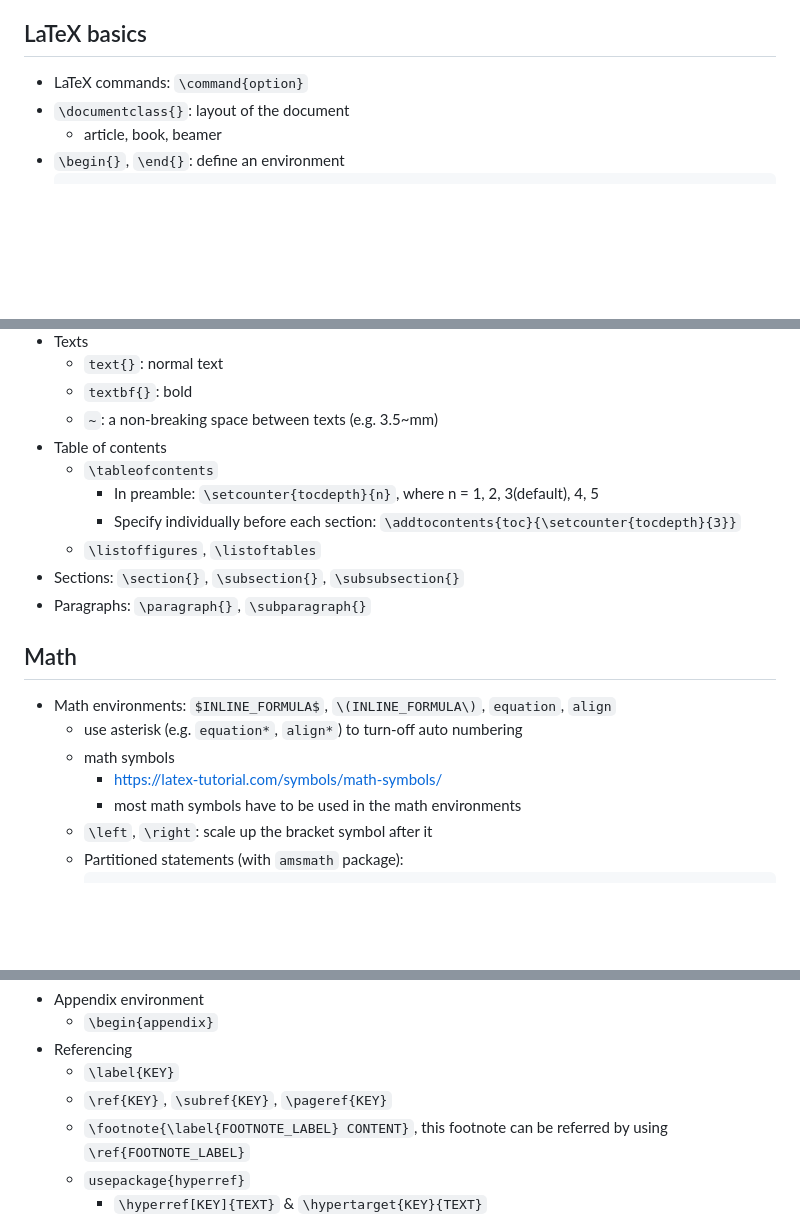
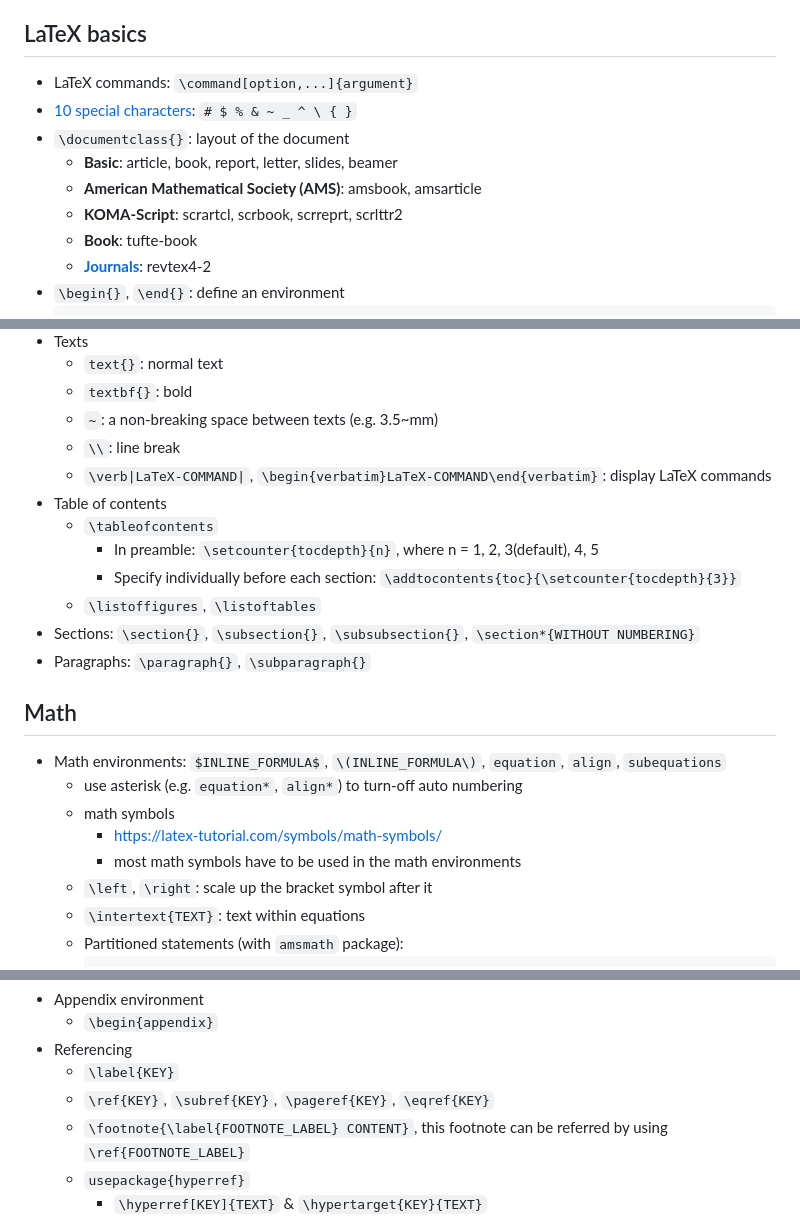
Before and after one commit to tengssh/latex_basics, a Markdown page: README.md, 3 parts joined by grey strips. Rendered like a GitHub page; blank space fills up the shorter version.

````diff
--- a/README.md
+++ b/README.md
@@ -12,9 +12,14 @@
 - [References](README.md#references)
 
 ## LaTeX basics
-- LaTeX commands: `\command{option}`
+- LaTeX commands: `\command[option,...]{argument}`
+- [10 special characters](https://texblog.net/help/latex/ltx-164.html): `# $ % & ~ _ ^ \ { }`
 - `\documentclass{}`: layout of the document
-  - article, book, beamer
+  - **Basic**: article, book, report, letter, slides, beamer
+  - **American Mathematical Society (AMS)**: amsbook, amsarticle
+  - **KOMA-Script**: scrartcl, scrbook, scrreprt, scrlttr2
+  - **Book**: tufte-book
+  - **[Journals](README.md#journals)**: revtex4-2
 - `\begin{}`, `\end{}`: define an environment
   ```latex
   \begin{document}
@@ -35,21 +40,24 @@
   - `text{}`: normal text
   - `textbf{}`: bold
   - `~`: a non-breaking space between texts (e.g. 3.5~mm)
+  - `\\`: line break
+  - `\verb|LaTeX-COMMAND|`, `\begin{verbatim}LaTeX-COMMAND\end{verbatim}`: display LaTeX commands
 - Table of contents
   - `\tableofcontents`
     - In preamble: `\setcounter{tocdepth}{n}`, where n = 1, 2, 3(default), 4, 5
     - Specify individually before each section: `\addtocontents{toc}{\setcounter{tocdepth}{3}}`
   - `\listoffigures`, `\listoftables`
-- Sections: `\section{}`, `\subsection{}`, `\subsubsection{}`
+- Sections: `\section{}`, `\subsection{}`, `\subsubsection{}`, `\section*{WITHOUT NUMBERING}`
 - Paragraphs: `\paragraph{}`, `\subparagraph{}`
 
 ## Math
-- Math environments: `$INLINE_FORMULA$`, `\(INLINE_FORMULA\)`, `equation`, `align`
+- Math environments: `$INLINE_FORMULA$`, `\(INLINE_FORMULA\)`, `equation`, `align`, `subequations`
   - use asterisk (e.g. `equation*`, `align*`) to turn-off auto numbering
   - math symbols
     - https://latex-tutorial.com/symbols/math-symbols/
     - most math symbols have to be used in the math environments
   - `\left`, `\right`: scale up the bracket symbol after it
+  - `\intertext{TEXT}`: text within equations
   - Partitioned statements (with `amsmath` package):
     ```latex
     \[
@@ -109,7 +117,7 @@
   - `\begin{appendix}`
 - Referencing
   - `\label{KEY}`
-  - `\ref{KEY}`, `\subref{KEY}`, `\pageref{KEY}`
+  - `\ref{KEY}`, `\subref{KEY}`, `\pageref{KEY}`, `\eqref{KEY}`
   - `\footnote{\label{FOOTNOTE_LABEL} CONTENT}`, this footnote can be referred by using `\ref{FOOTNOTE_LABEL}`
   - `usepackage{hyperref}`
     - `\hyperref[KEY]{TEXT}` & `\hypertarget{KEY}{TEXT}`
````
Also changed, not shown: other parts of README.md (+1 -1 lines).
